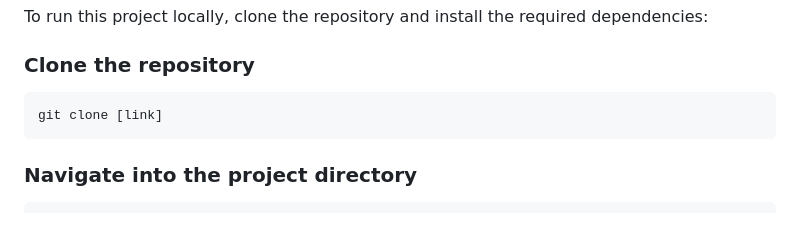
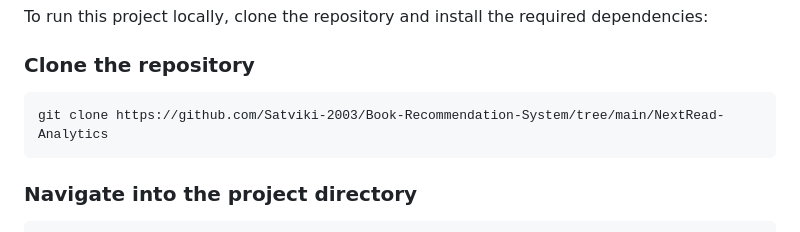
Before and after one commit to Satviki-2003/Book-Recommendation-System, a Markdown page: NextRead-Analytics/README.md, the part around the change. Rendered like a GitHub page.

````diff
--- a/NextRead-Analytics/README.md
+++ b/NextRead-Analytics/README.md
@@ -54,7 +54,7 @@ To run this project locally, clone the repository and install the required depen
 
 ### Clone the repository
 ```
-git clone [link]
+git clone https://github.com/Satviki-2003/Book-Recommendation-System/tree/main/NextRead-Analytics
 ```
 
 ### Navigate into the project directory
````
